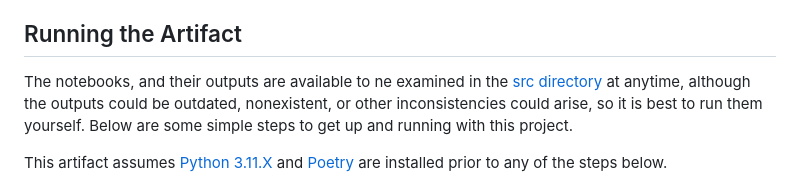
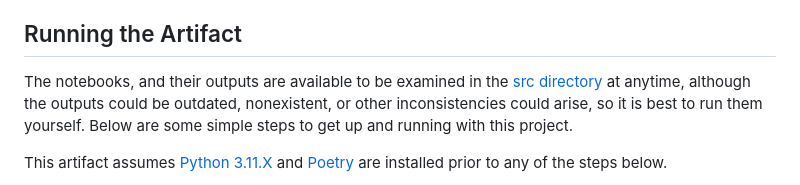
Before and after one commit to AidanNeeson/renewable-ml, a Markdown page: README.md, the part around the change. Drawn GitHub-style.

Commit message:
lint: spelling fix

```diff
--- a/README.md
+++ b/README.md
@@ -19,7 +19,7 @@ solar array of a certain size in a certain location in the United States.
 
 ## Running the Artifact
 
-The notebooks, and their outputs are available to ne examined in the
+The notebooks, and their outputs are available to be examined in the
 [src directory](/src/) at anytime, although the outputs could be outdated,
 nonexistent, or other inconsistencies could arise, so it is best to run them
 yourself. Below are some simple steps to get up and running with this project.
```
